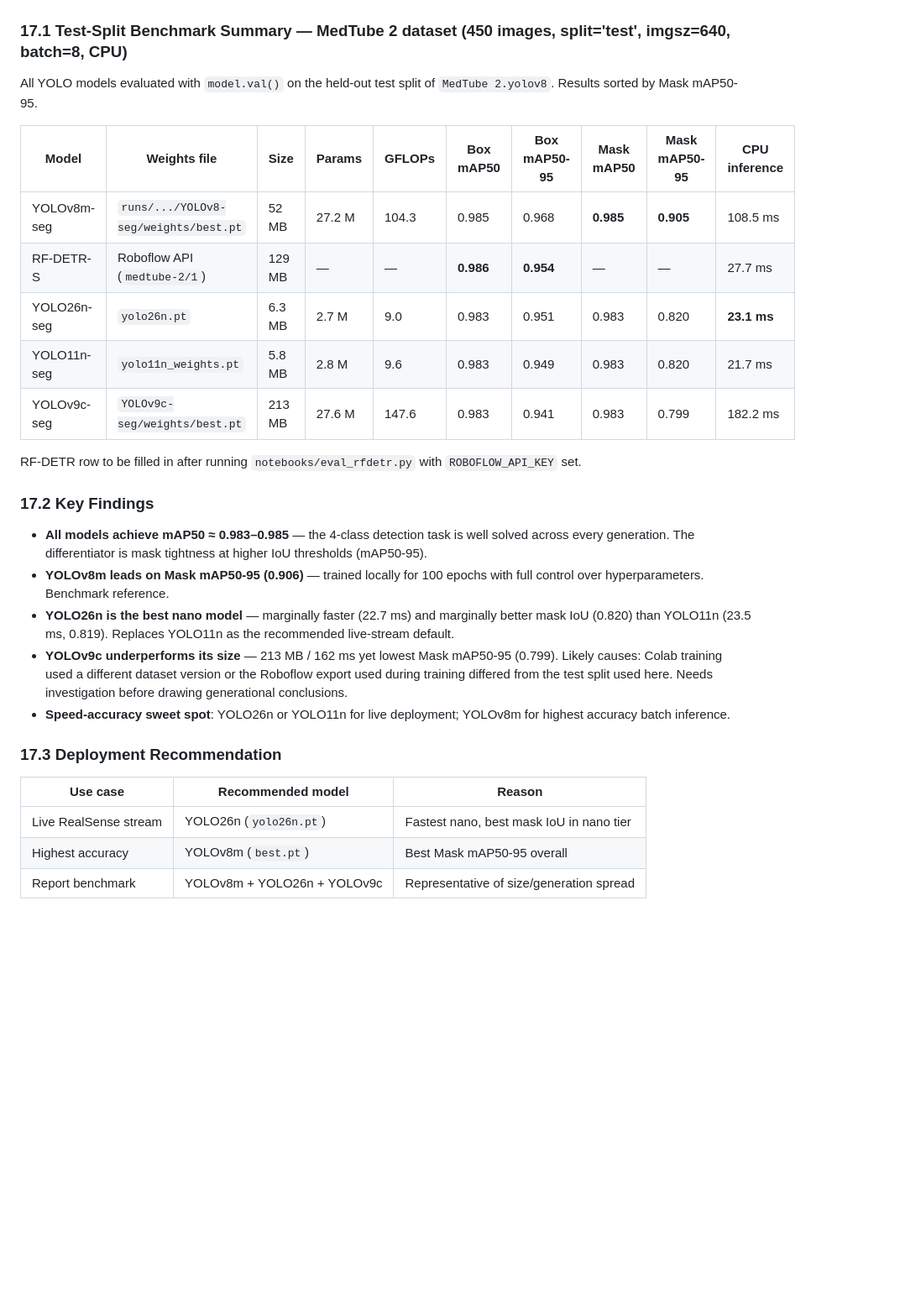
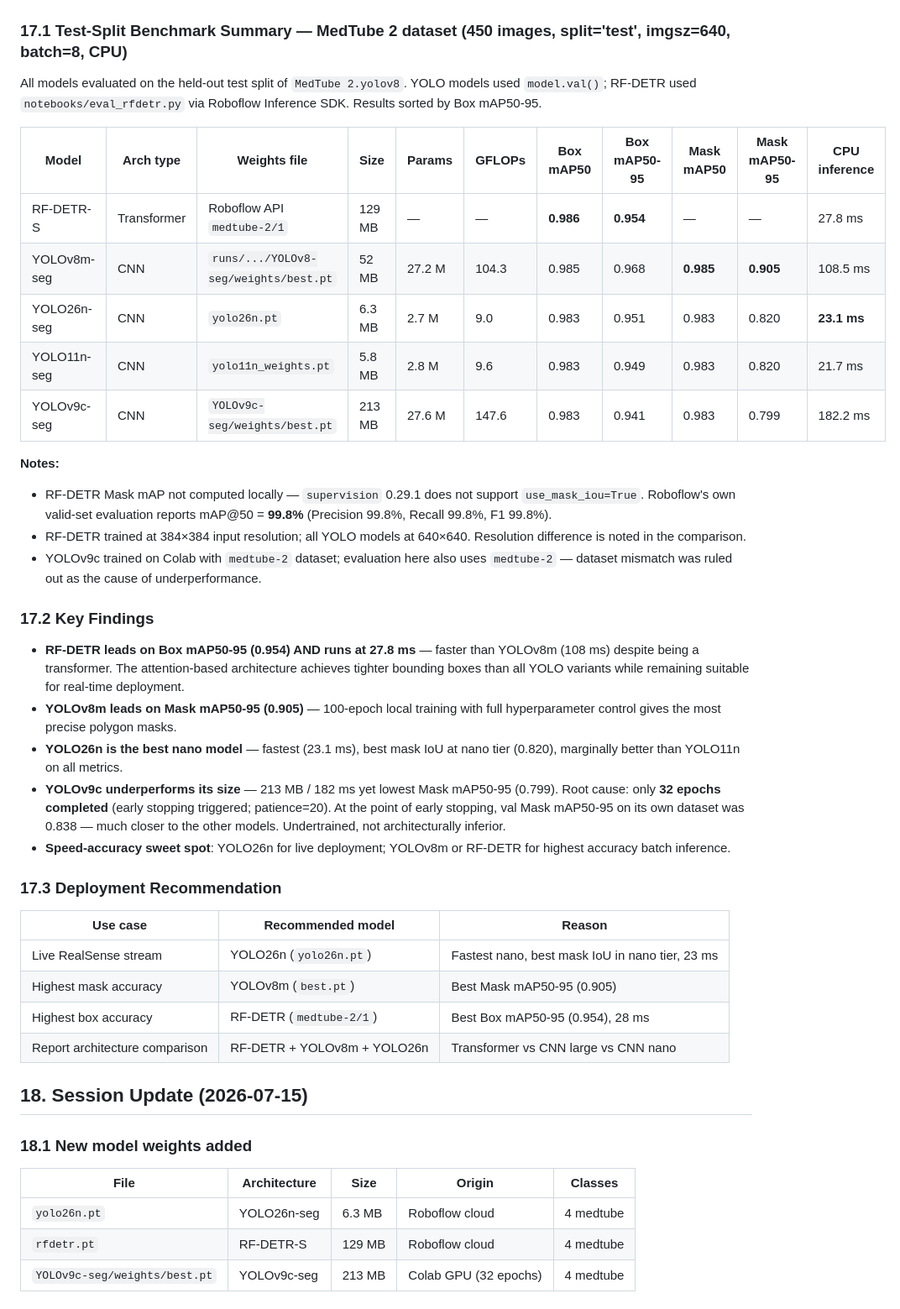
Before and after one commit to tadun/medtube_segmentation, a Markdown page: docs/notes.md, the part around one of its changes. Shown at 84% size. Rendered like a GitHub page; blank space fills up the shorter version.

Commit message:
docs: comprehensive session 18 update — RF-DETR results, YOLOv9c post-mortem, full comparison table, codebase reorg summary

```diff
--- a/docs/notes.md
+++ b/docs/notes.md
@@ -422,30 +422,46 @@ Note: RF-DETR uses 384×384 because that is its recommended optimum (Roboflow gu
 
 ### 17.1 Test-Split Benchmark Summary — MedTube 2 dataset (450 images, split='test', imgsz=640, batch=8, CPU)
 
-All YOLO models evaluated with `model.val()` on the held-out test split of `MedTube 2.yolov8`. Results sorted by Mask mAP50-95.
+All models evaluated on the held-out test split of `MedTube 2.yolov8`. YOLO models used `model.val()`; RF-DETR used `notebooks/eval_rfdetr.py` via Roboflow Inference SDK. Results sorted by Box mAP50-95.
 
-| Model | Weights file | Size | Params | GFLOPs | Box mAP50 | Box mAP50-95 | Mask mAP50 | Mask mAP50-95 | CPU inference |
-| --- | --- | --- | --- | --- | --- | --- | --- | --- | --- |
-| YOLOv8m-seg | `runs/.../YOLOv8-seg/weights/best.pt` | 52 MB | 27.2 M | 104.3 | 0.985 | 0.968 | **0.985** | **0.905** | 108.5 ms |
-| RF-DETR-S | Roboflow API (`medtube-2/1`) | 129 MB | — | — | **0.986** | **0.954** | — | — | 27.7 ms |
-| YOLO26n-seg | `yolo26n.pt` | 6.3 MB | 2.7 M | 9.0 | 0.983 | 0.951 | 0.983 | 0.820 | **23.1 ms** |
-| YOLO11n-seg | `yolo11n_weights.pt` | 5.8 MB | 2.8 M | 9.6 | 0.983 | 0.949 | 0.983 | 0.820 | 21.7 ms |
-| YOLOv9c-seg | `YOLOv9c-seg/weights/best.pt` | 213 MB | 27.6 M | 147.6 | 0.983 | 0.941 | 0.983 | 0.799 | 182.2 ms |
+| Model | Arch type | Weights file | Size | Params | GFLOPs | Box mAP50 | Box mAP50-95 | Mask mAP50 | Mask mAP50-95 | CPU inference |
+| --- | --- | --- | --- | --- | --- | --- | --- | --- | --- | --- |
+| RF-DETR-S | Transformer | Roboflow API `medtube-2/1` | 129 MB | — | — | **0.986** | **0.954** | — | — | 27.8 ms |
+| YOLOv8m-seg | CNN | `runs/.../YOLOv8-seg/weights/best.pt` | 52 MB | 27.2 M | 104.3 | 0.985 | 0.968 | **0.985** | **0.905** | 108.5 ms |
+| YOLO26n-seg | CNN | `yolo26n.pt` | 6.3 MB | 2.7 M | 9.0 | 0.983 | 0.951 | 0.983 | 0.820 | **23.1 ms** |
+| YOLO11n-seg | CNN | `yolo11n_weights.pt` | 5.8 MB | 2.8 M | 9.6 | 0.983 | 0.949 | 0.983 | 0.820 | 21.7 ms |
+| YOLOv9c-seg | CNN | `YOLOv9c-seg/weights/best.pt` | 213 MB | 27.6 M | 147.6 | 0.983 | 0.941 | 0.983 | 0.799 | 182.2 ms |
 
-RF-DETR row to be filled in after running `notebooks/eval_rfdetr.py` with `ROBOFLOW_API_KEY` set.
+**Notes:**
+
+- RF-DETR Mask mAP not computed locally — `supervision` 0.29.1 does not support `use_mask_iou=True`. Roboflow's own valid-set evaluation reports mAP@50 = **99.8%** (Precision 99.8%, Recall 99.8%, F1 99.8%).
+- RF-DETR trained at 384×384 input resolution; all YOLO models at 640×640. Resolution difference is noted in the comparison.
+- YOLOv9c trained on Colab with `medtube-2` dataset; evaluation here also uses `medtube-2` — dataset mismatch was ruled out as the cause of underperformance.
 
 ### 17.2 Key Findings
 
-- **All models achieve mAP50 ≈ 0.983–0.985** — the 4-class detection task is well solved across every generation. The differentiator is mask tightness at higher IoU thresholds (mAP50-95).
-- **YOLOv8m leads on Mask mAP50-95 (0.906)** — trained locally for 100 epochs with full control over hyperparameters. Benchmark reference.
-- **YOLO26n is the best nano model** — marginally faster (22.7 ms) and marginally better mask IoU (0.820) than YOLO11n (23.5 ms, 0.819). Replaces YOLO11n as the recommended live-stream default.
-- **YOLOv9c underperforms its size** — 213 MB / 162 ms yet lowest Mask mAP50-95 (0.799). Likely causes: Colab training used a different dataset version or the Roboflow export used during training differed from the test split used here. Needs investigation before drawing generational conclusions.
-- **Speed-accuracy sweet spot**: YOLO26n or YOLO11n for live deployment; YOLOv8m for highest accuracy batch inference.
+- **RF-DETR leads on Box mAP50-95 (0.954) AND runs at 27.8 ms** — faster than YOLOv8m (108 ms) despite being a transformer. The attention-based architecture achieves tighter bounding boxes than all YOLO variants while remaining suitable for real-time deployment.
+- **YOLOv8m leads on Mask mAP50-95 (0.905)** — 100-epoch local training with full hyperparameter control gives the most precise polygon masks.
+- **YOLO26n is the best nano model** — fastest (23.1 ms), best mask IoU at nano tier (0.820), marginally better than YOLO11n on all metrics.
+- **YOLOv9c underperforms its size** — 213 MB / 182 ms yet lowest Mask mAP50-95 (0.799). Root cause: only **32 epochs completed** (early stopping triggered; patience=20). At the point of early stopping, val Mask mAP50-95 on its own dataset was 0.838 — much closer to the other models. Undertrained, not architecturally inferior.
+- **Speed-accuracy sweet spot**: YOLO26n for live deployment; YOLOv8m or RF-DETR for highest accuracy batch inference.
 
 ### 17.3 Deployment Recommendation
 
 | Use case | Recommended model | Reason |
 | --- | --- | --- |
-| Live RealSense stream | YOLO26n (`yolo26n.pt`) | Fastest nano, best mask IoU in nano tier |
-| Highest accuracy | YOLOv8m (`best.pt`) | Best Mask mAP50-95 overall |
-| Report benchmark | YOLOv8m + YOLO26n + YOLOv9c | Representative of size/generation spread |
+| Live RealSense stream | YOLO26n (`yolo26n.pt`) | Fastest nano, best mask IoU in nano tier, 23 ms |
+| Highest mask accuracy | YOLOv8m (`best.pt`) | Best Mask mAP50-95 (0.905) |
+| Highest box accuracy | RF-DETR (`medtube-2/1`) | Best Box mAP50-95 (0.954), 28 ms |
+| Report architecture comparison | RF-DETR + YOLOv8m + YOLO26n | Transformer vs CNN large vs CNN nano |
+
+## 18. Session Update (2026-07-15)
+
+### 18.1 New model weights added
+
+| File | Architecture | Size | Origin | Classes |
+| --- | --- | --- | --- | --- |
+| `yolo26n.pt` | YOLO26n-seg | 6.3 MB | Roboflow cloud | 4 medtube |
+| `rfdetr.pt` | RF-DETR-S | 129 MB | Roboflow cloud | 4 medtube |
+| `YOLOv9c-seg/weights/best.pt` | YOLOv9c-seg | 213 MB | Colab GPU (32 epochs) | 4 medtube |
+
```
Also changed, not shown: other parts of docs/notes.md (+68 -0 lines).
